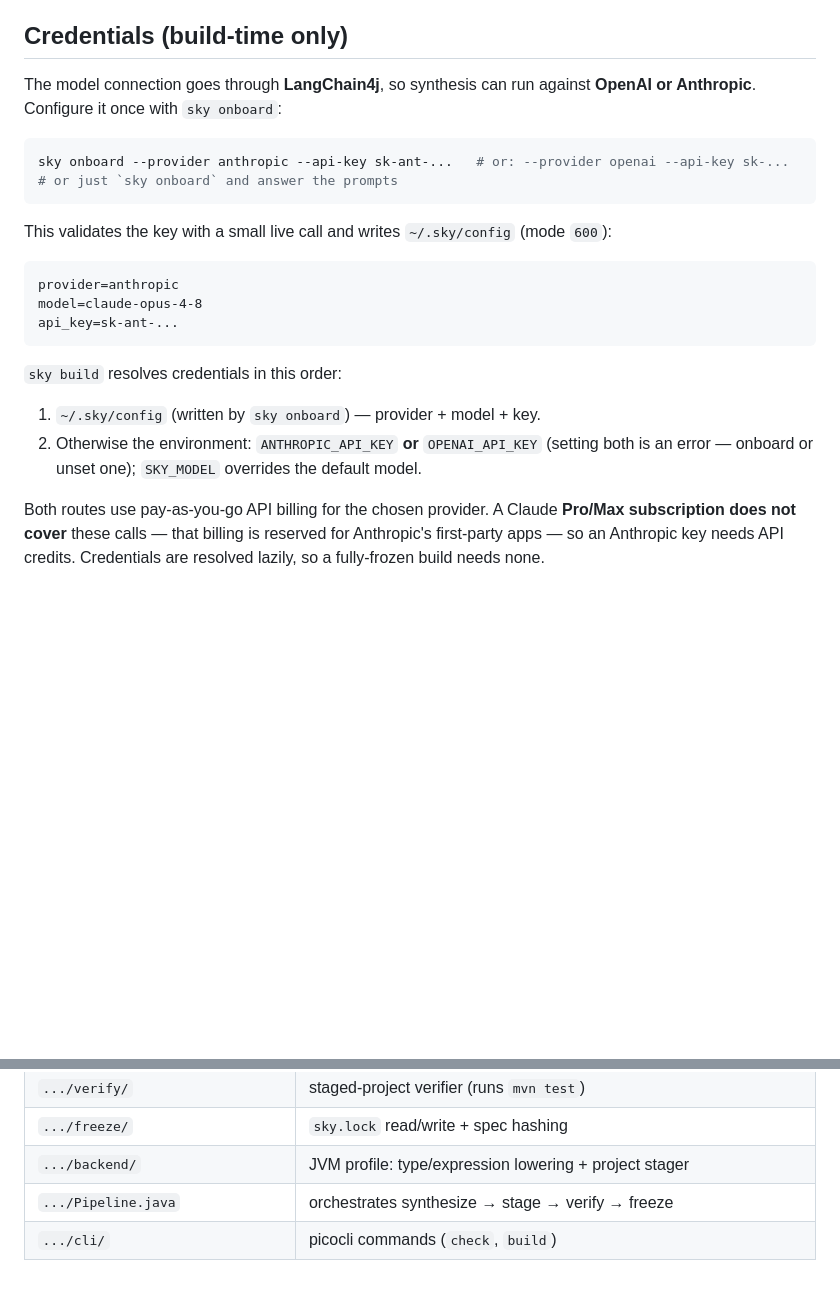
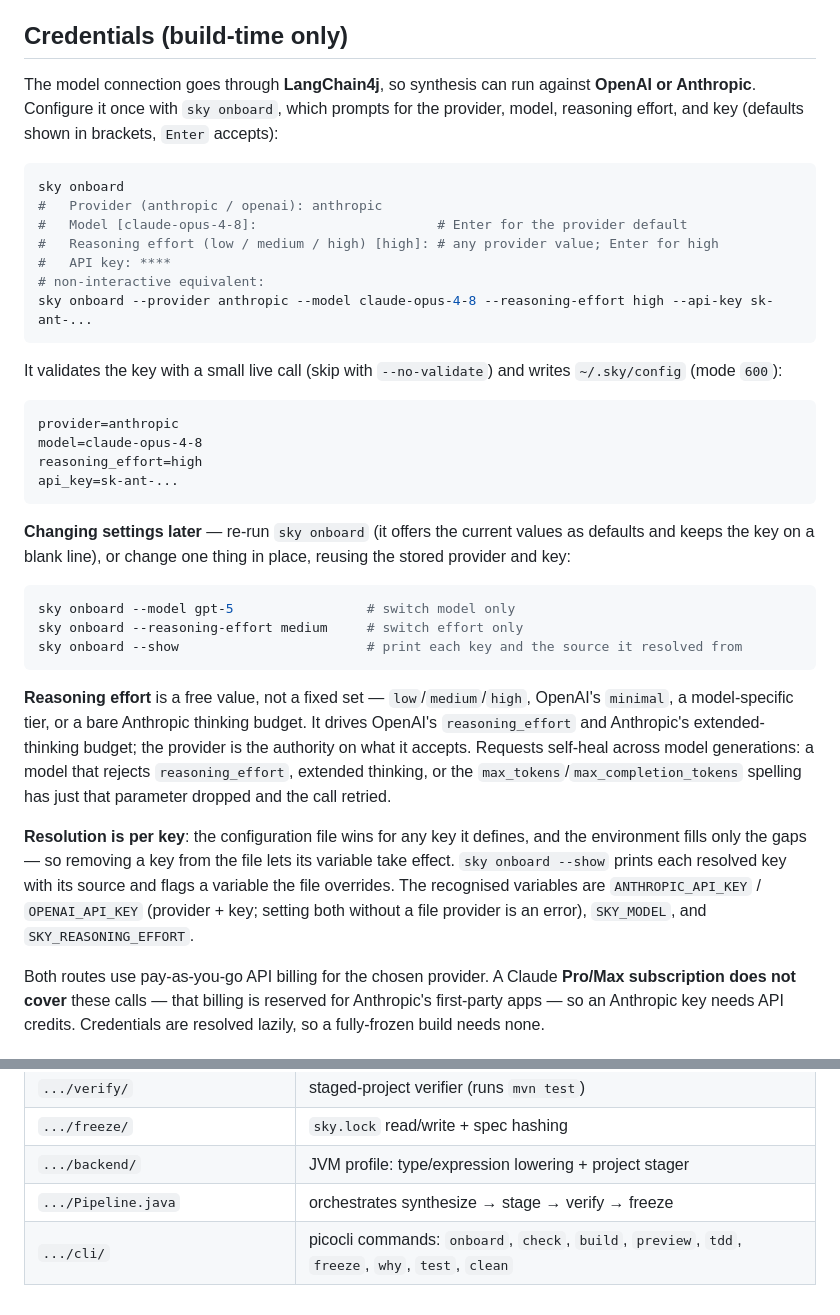
Before and after one commit to adeptum-labs/skylang, a Markdown page: README.md, 2 parts joined by grey strips. Drawn GitHub-style; blank space fills up the shorter version.

````diff
--- a/README.md
+++ b/README.md
@@ -313,26 +313,50 @@ catch toolchain or rendering drift.
 ## Credentials (build-time only)
 
 The model connection goes through **LangChain4j**, so synthesis can run against **OpenAI or
-Anthropic**. Configure it once with `sky onboard`:
+Anthropic**. Configure it once with `sky onboard`, which prompts for the provider, model,
+reasoning effort, and key (defaults shown in brackets, `Enter` accepts):
 
 ```sh
-sky onboard --provider anthropic --api-key sk-ant-...   # or: --provider openai --api-key sk-...
-# or just `sky onboard` and answer the prompts
+sky onboard
+#   Provider (anthropic / openai): anthropic
+#   Model [claude-opus-4-8]:                       # Enter for the provider default
+#   Reasoning effort (low / medium / high) [high]: # any provider value; Enter for high
+#   API key: ****
+# non-interactive equivalent:
+sky onboard --provider anthropic --model claude-opus-4-8 --reasoning-effort high --api-key sk-ant-...
 ```
 
-This validates the key with a small live call and writes `~/.sky/config` (mode `600`):
+It validates the key with a small live call (skip with `--no-validate`) and writes
+`~/.sky/config` (mode `600`):
 
 ```
 provider=anthropic
 model=claude-opus-4-8
+reasoning_effort=high
 api_key=sk-ant-...
 ```
 
-`sky build` resolves credentials in this order:
+**Changing settings later** — re-run `sky onboard` (it offers the current values as defaults and
+keeps the key on a blank line), or change one thing in place, reusing the stored provider and key:
 
-1. `~/.sky/config` (written by `sky onboard`) — provider + model + key.
-2. Otherwise the environment: `ANTHROPIC_API_KEY` **or** `OPENAI_API_KEY` (setting both is an
-   error — onboard or unset one); `SKY_MODEL` overrides the default model.
+```sh
+sky onboard --model gpt-5                 # switch model only
+sky onboard --reasoning-effort medium     # switch effort only
+sky onboard --show                        # print each key and the source it resolved from
+```
+
+**Reasoning effort** is a free value, not a fixed set — `low`/`medium`/`high`, OpenAI's `minimal`,
+a model-specific tier, or a bare Anthropic thinking budget. It drives OpenAI's `reasoning_effort`
+and Anthropic's extended-thinking budget; the provider is the authority on what it accepts.
+Requests self-heal across model generations: a model that rejects `reasoning_effort`, extended
+thinking, or the `max_tokens`/`max_completion_tokens` spelling has just that parameter dropped and
+the call retried.
+
+**Resolution is per key**: the configuration file wins for any key it defines, and the environment
+fills only the gaps — so removing a key from the file lets its variable take effect. `sky onboard
+--show` prints each resolved key with its source and flags a variable the file overrides. The
+recognised variables are `ANTHROPIC_API_KEY` / `OPENAI_API_KEY` (provider + key; setting both
+without a file provider is an error), `SKY_MODEL`, and `SKY_REASONING_EFFORT`.
 
 Both routes use pay-as-you-go API billing for the chosen provider. A Claude **Pro/Max
 subscription does not cover** these calls — that billing is reserved for Anthropic's first-party
@@ -352,4 +376,4 @@ build needs none.
 | `.../freeze/` | `sky.lock` read/write + spec hashing |
 | `.../backend/` | JVM profile: type/expression lowering + project stager |
 | `.../Pipeline.java` | orchestrates synthesize → stage → verify → freeze |
-| `.../cli/` | picocli commands (`check`, `build`) |
+| `.../cli/` | picocli commands: `onboard`, `check`, `build`, `preview`, `tdd`, `freeze`, `why`, `test`, `clean` |
````
Also changed, not shown: docs/skylang-language-guide.md (+44 -12 lines).
